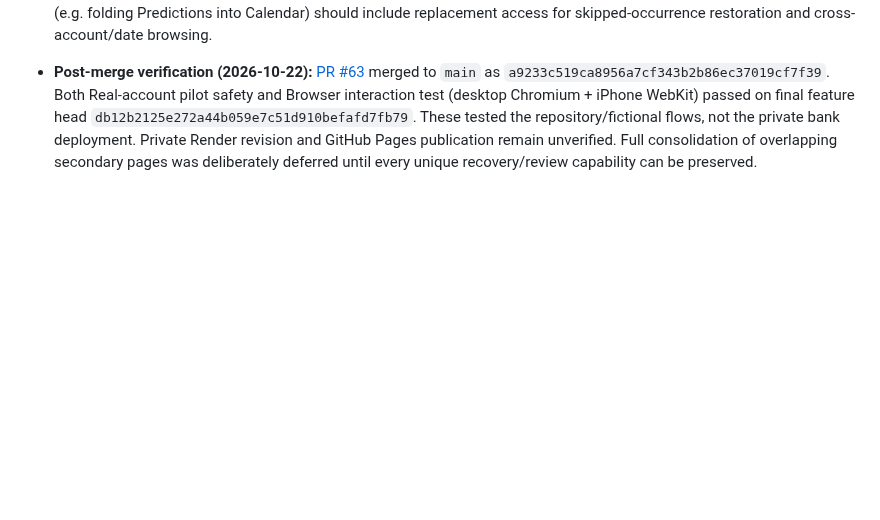
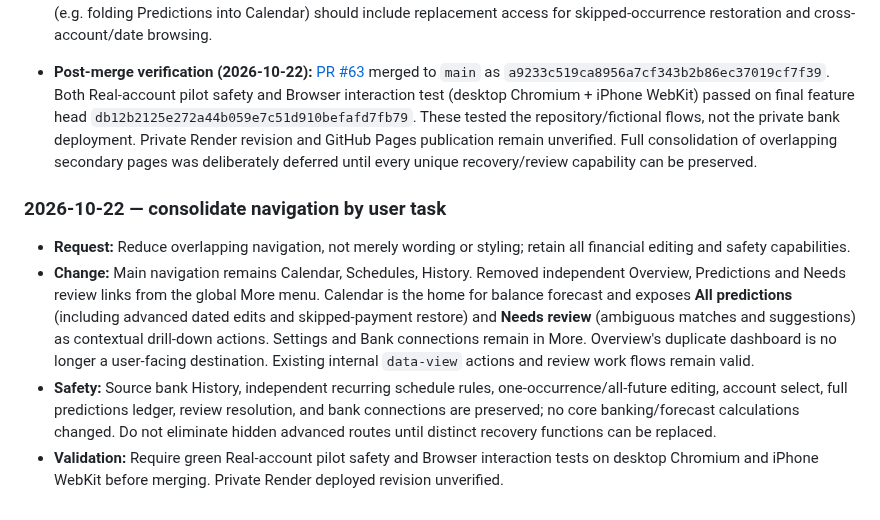
Before and after one commit to markbobthomas/household-ledger, a Markdown page: PROJECT_LEDGER.md, the part around the change. Drawn GitHub-style; blank space fills up the shorter version.

Commit message:
docs: record navigation consolidation decisions and preserved functionality

```diff
--- a/PROJECT_LEDGER.md
+++ b/PROJECT_LEDGER.md
@@ -295,3 +295,10 @@ Use: **date — goal; decision; changes (or “no code change”); PR/commit; ch
 - **Next:** After this safe sweep, audit information architecture on actual device screens; any more aggressive consolidation (e.g. folding Predictions into Calendar) should include replacement access for skipped-occurrence restoration and cross-account/date browsing.
 
 - **Post-merge verification (2026-10-22):** [PR #63](https://github.com/markbobthomas/household-ledger/pull/63) merged to `main` as `a9233c519ca8956a7cf343b2b86ec37019cf7f39`. Both Real-account pilot safety and Browser interaction test (desktop Chromium + iPhone WebKit) passed on final feature head `db12b2125e272a44b059e7c51d910befafd7fb79`. These tested the repository/fictional flows, not the private bank deployment. Private Render revision and GitHub Pages publication remain unverified. Full consolidation of overlapping secondary pages was deliberately deferred until every unique recovery/review capability can be preserved.
+
+### 2026-10-22 — consolidate navigation by user task
+
+- **Request:** Reduce overlapping navigation, not merely wording or styling; retain all financial editing and safety capabilities.
+- **Change:** Main navigation remains Calendar, Schedules, History. Removed independent Overview, Predictions and Needs review links from the global More menu. Calendar is the home for balance forecast and exposes **All predictions** (including advanced dated edits and skipped-payment restore) and **Needs review** (ambiguous matches and suggestions) as contextual drill-down actions. Settings and Bank connections remain in More. Overview's duplicate dashboard is no longer a user-facing destination. Existing internal `data-view` actions and review work flows remain valid.
+- **Safety:** Source bank History, independent recurring schedule rules, one-occurrence/all-future editing, account select, full predictions ledger, review resolution, and bank connections are preserved; no core banking/forecast calculations changed. Do not eliminate hidden advanced routes until distinct recovery functions can be replaced.
+- **Validation:** Require green Real-account pilot safety and Browser interaction tests on desktop Chromium and iPhone WebKit before merging. Private Render deployed revision unverified.
```
